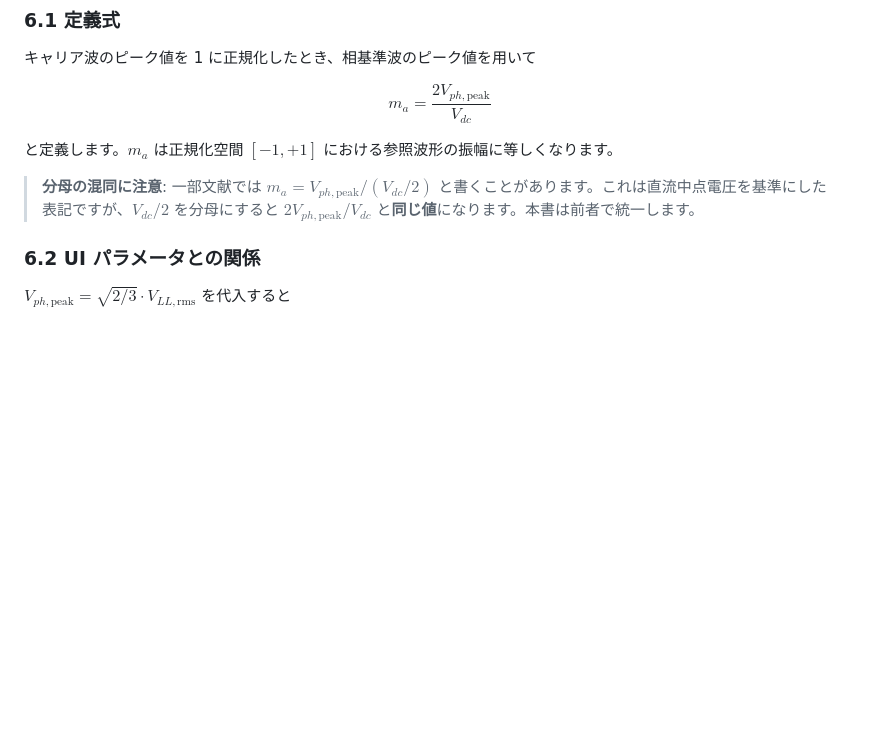
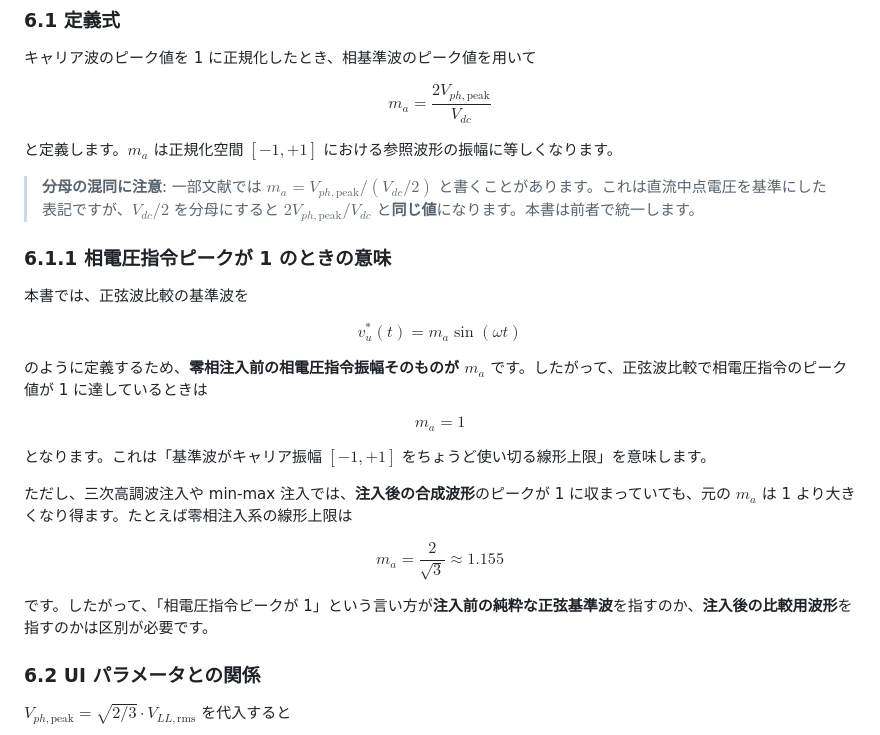
Before and after one commit to masakinakai3/pwmstudy, a Markdown page: docs/deep_math_guide.md, the part around the change. Rendered like a GitHub page; blank space fills up the shorter version.

Commit message:
docs: clarify modulation meaning at unit reference peak

```diff
--- a/docs/deep_math_guide.md
+++ b/docs/deep_math_guide.md
@@ -199,6 +199,30 @@ $$
 と定義します。$m_a$ は正規化空間 $[-1, +1]$ における参照波形の振幅に等しくなります。
 
 > **分母の混同に注意**: 一部文献では $m_a = V_{ph,\mathrm{peak}} / (V_{dc}/2)$ と書くことがあります。これは直流中点電圧を基準にした表記ですが、$V_{dc}/2$ を分母にすると $2V_{ph,\mathrm{peak}}/V_{dc}$ と**同じ値**になります。本書は前者で統一します。
+
+### 6.1.1 相電圧指令ピークが 1 のときの意味
+
+本書では、正弦波比較の基準波を
+
+$$
+v_u^*(t) = m_a \sin(\omega t)
+$$
+
+のように定義するため、**零相注入前の相電圧指令振幅そのものが $m_a$** です。したがって、正弦波比較で相電圧指令のピーク値が 1 に達しているときは
+
+$$
+m_a = 1
+$$
+
+となります。これは「基準波がキャリア振幅 $[-1, +1]$ をちょうど使い切る線形上限」を意味します。
+
+ただし、三次高調波注入や min-max 注入では、**注入後の合成波形**のピークが 1 に収まっていても、元の $m_a$ は 1 より大きくなり得ます。たとえば零相注入系の線形上限は
+
+$$
+m_a = \frac{2}{\sqrt{3}} \approx 1.155
+$$
+
+です。したがって、「相電圧指令ピークが 1」という言い方が**注入前の純粋な正弦基準波**を指すのか、**注入後の比較用波形**を指すのかは区別が必要です。
 
 ### 6.2 UI パラメータとの関係
 
```
